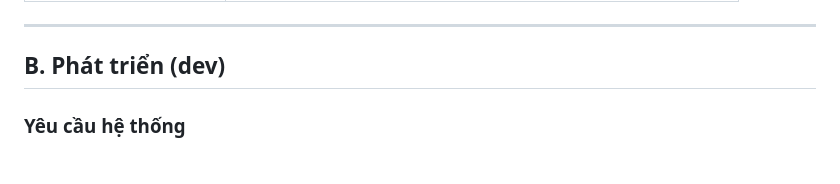
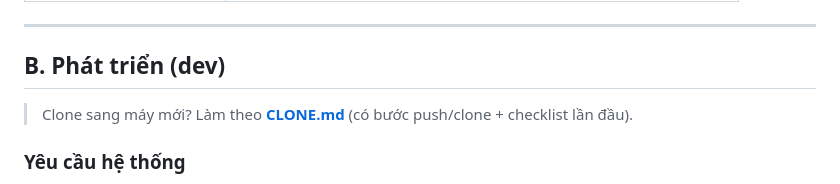
Before and after one commit to tuanlee-tech/subtitle-studio, a Markdown page: README.md, the part around the change. Drawn GitHub-style.

Commit message:
docs: them CLONE.md huong dan clone chay tren may moi

```diff
--- a/README.md
+++ b/README.md
@@ -30,6 +30,8 @@ Công cụ tạo phụ đề video chạy hoàn toàn trên máy local — khôn
 ---
 
 ## B. Phát triển (dev)
+
+> Clone sang máy mới? Làm theo **[CLONE.md](CLONE.md)** (có bước push/clone + checklist lần đầu).
 
 ### Yêu cầu hệ thống
 
```
Also changed, not shown: CLONE.md (added, +103 -0 lines).
